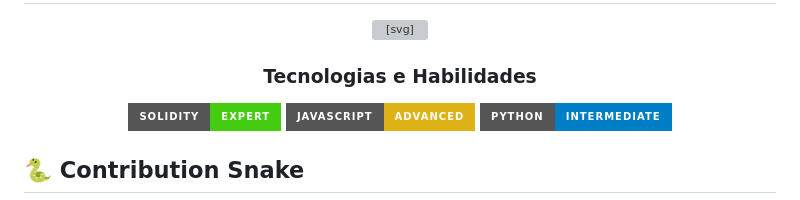
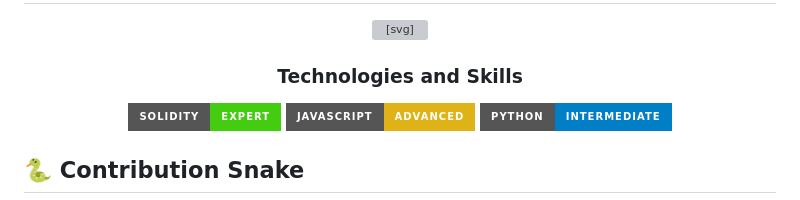
Before and after one commit to beto-rocha-blockchain/beto-rocha-blockchain, a Markdown page: README.md, the part around the change. GitHub-like rendering; badges without logos; grey boxes are pictures that could not be loaded.

```diff
--- a/README.md
+++ b/README.md
@@ -12,7 +12,7 @@
   </svg>
 </p>
 
-<h3 align="center">Tecnologias e Habilidades</h3>
+<h3 align="center">Technologies and Skills</h3>
 
 <p align="center">
   <img src="https://img.shields.io/badge/Solidity-Expert-brightgreen?style=for-the-badge&logo=ethereum" alt="Solidity Badge" />
```
